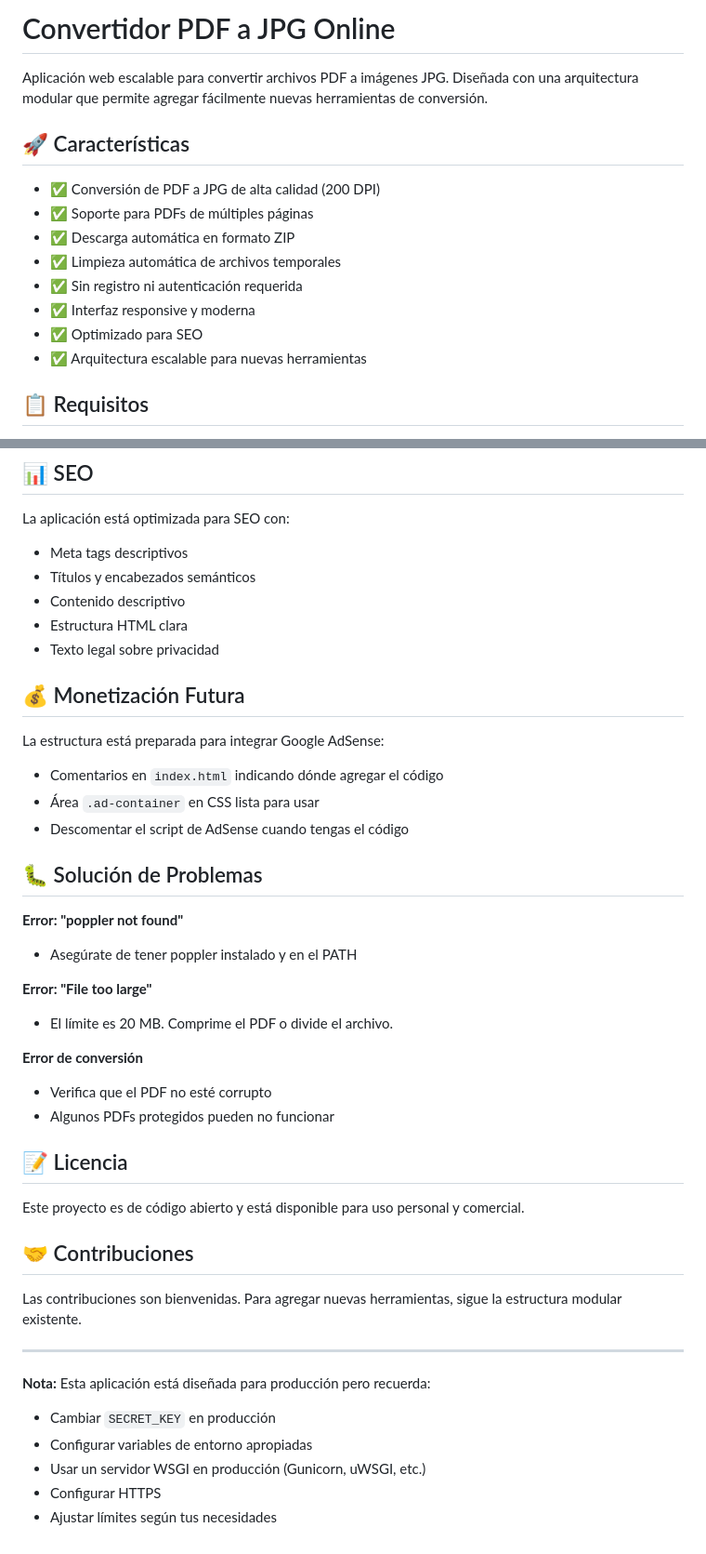
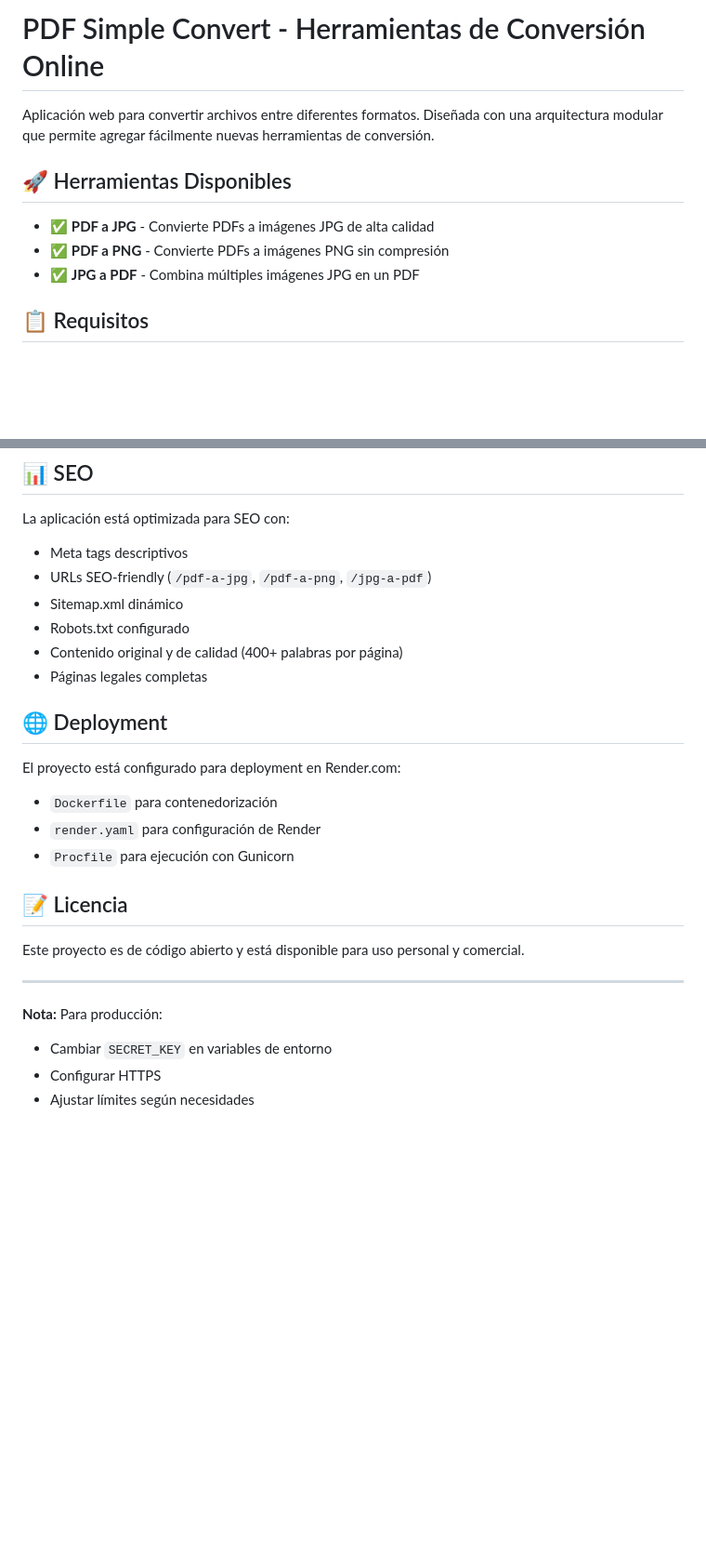
Before and after one commit to fixaconsultoria/pdf-to-jpg-converter, a Markdown page: README.md, 2 parts joined by grey strips. Shown at 93% size. Drawn GitHub-style; blank space fills up the shorter version.

```diff
--- a/README.md
+++ b/README.md
@@ -1,17 +1,12 @@
-# Convertidor PDF a JPG Online
+# PDF Simple Convert - Herramientas de Conversión Online
 
-Aplicación web escalable para convertir archivos PDF a imágenes JPG. Diseñada con una arquitectura modular que permite agregar fácilmente nuevas herramientas de conversión.
+Aplicación web para convertir archivos entre diferentes formatos. Diseñada con una arquitectura modular que permite agregar fácilmente nuevas herramientas de conversión.
 
-## 🚀 Características
+## 🚀 Herramientas Disponibles
 
-- ✅ Conversión de PDF a JPG de alta calidad (200 DPI)
-- ✅ Soporte para PDFs de múltiples páginas
-- ✅ Descarga automática en formato ZIP
-- ✅ Limpieza automática de archivos temporales
-- ✅ Sin registro ni autenticación requerida
-- ✅ Interfaz responsive y moderna
-- ✅ Optimizado para SEO
-- ✅ Arquitectura escalable para nuevas herramientas
+- ✅ **PDF a JPG** - Convierte PDFs a imágenes JPG de alta calidad
+- ✅ **PDF a PNG** - Convierte PDFs a imágenes PNG sin compresión
+- ✅ **JPG a PDF** - Combina múltiples imágenes JPG en un PDF
 
 ## 📋 Requisitos
 
@@ -161,43 +111,26 @@ Puedes reutilizar `static/js/main.js` cambiando solo el `API_ENDPOINT`.
 
 La aplicación está optimizada para SEO con:
 - Meta tags descriptivos
-- Títulos y encabezados semánticos
-- Contenido descriptivo
-- Estructura HTML clara
-- Texto legal sobre privacidad
+- URLs SEO-friendly (`/pdf-a-jpg`, `/pdf-a-png`, `/jpg-a-pdf`)
+- Sitemap.xml dinámico
+- Robots.txt configurado
+- Contenido original y de calidad (400+ palabras por página)
+- Páginas legales completas
 
-## 💰 Monetización Futura
+## 🌐 Deployment
 
-La estructura está preparada para integrar Google AdSense:
-- Comentarios en `index.html` indicando dónde agregar el código
-- Área `.ad-container` en CSS lista para usar
-- Descomentar el script de AdSense cuando tengas el código
-
-## 🐛 Solución de Problemas
-
-**Error: "poppler not found"**
-- Asegúrate de tener poppler instalado y en el PATH
-
-**Error: "File too large"**
-- El límite es 20 MB. Comprime el PDF o divide el archivo.
-
-**Error de conversión**
-- Verifica que el PDF no esté corrupto
-- Algunos PDFs protegidos pueden no funcionar
+El proyecto está configurado para deployment en Render.com:
+- `Dockerfile` para contenedorización
+- `render.yaml` para configuración de Render
+- `Procfile` para ejecución con Gunicorn
 
 ## 📝 Licencia
 
 Este proyecto es de código abierto y está disponible para uso personal y comercial.
 
-## 🤝 Contribuciones
-
-Las contribuciones son bienvenidas. Para agregar nuevas herramientas, sigue la estructura modular existente.
-
 ---
 
-**Nota:** Esta aplicación está diseñada para producción pero recuerda:
-- Cambiar `SECRET_KEY` en producción
-- Configurar variables de entorno apropiadas
-- Usar un servidor WSGI en producción (Gunicorn, uWSGI, etc.)
+**Nota:** Para producción:
+- Cambiar `SECRET_KEY` en variables de entorno
 - Configurar HTTPS
-- Ajustar límites según tus necesidades
+- Ajustar límites según necesidades
```
Also changed, not shown: other parts of README.md (+18 -63 lines).
